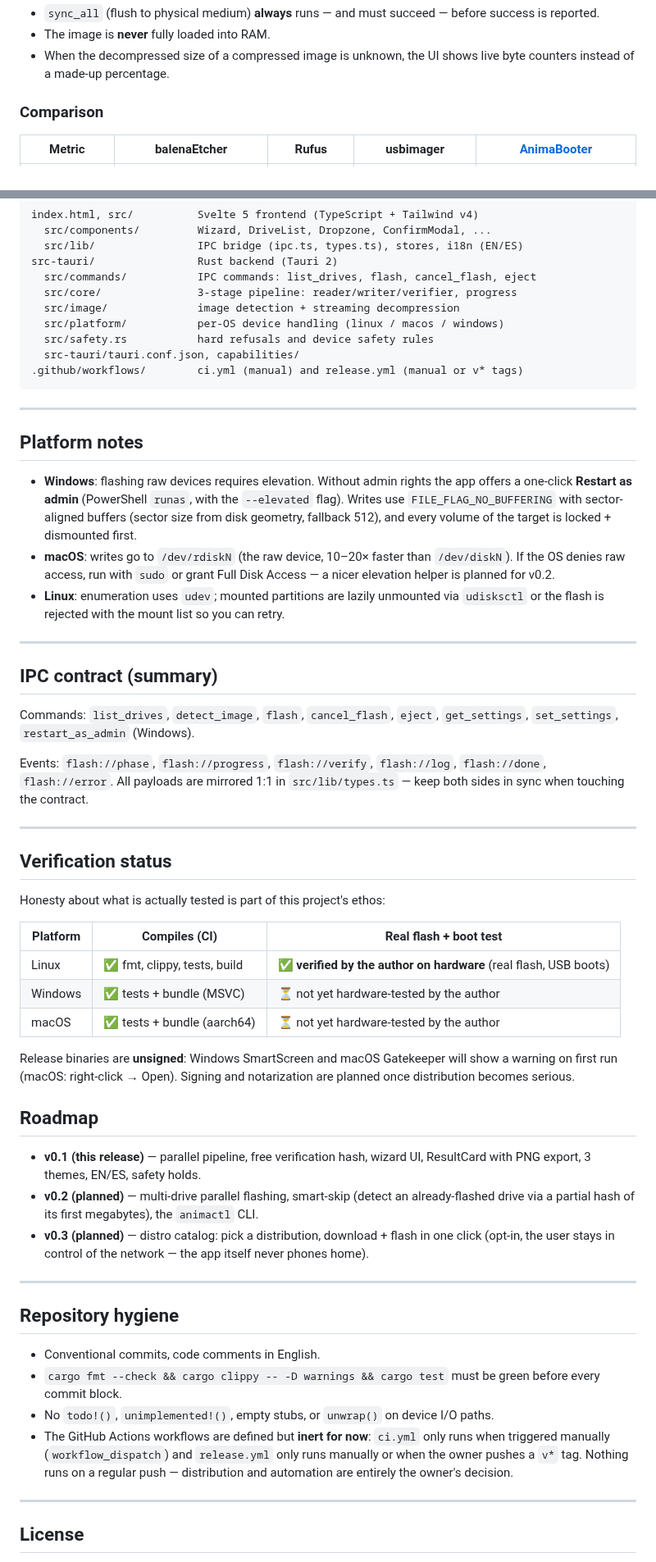
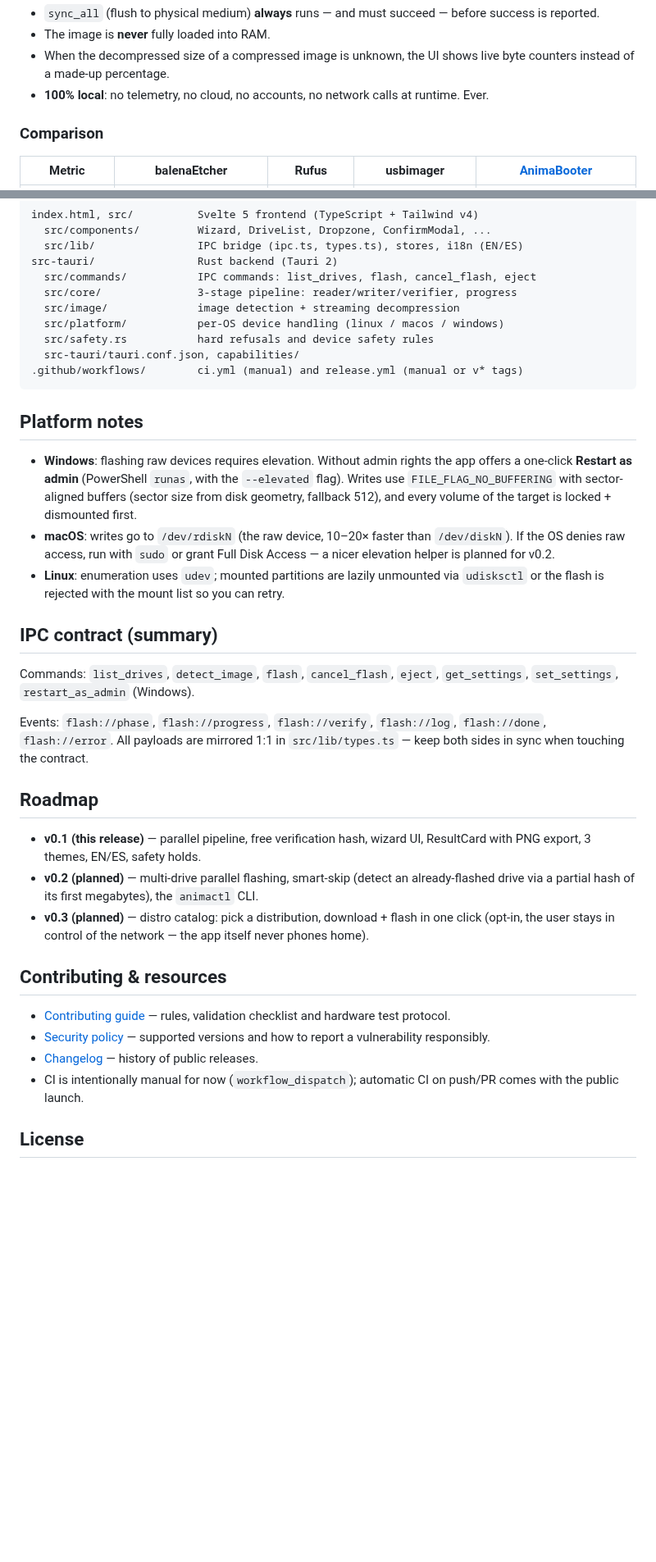
Before and after one commit to marrionesa/animabooter, a Markdown page: README.md, 2 parts joined by grey strips. Shown at 82% size. GitHub-like rendering; blank space fills up the shorter version.

````diff
--- a/README.md
+++ b/README.md
@@ -46,6 +71,8 @@ Honesty guarantees:
 - The image is **never** fully loaded into RAM.
 - When the decompressed size of a compressed image is unknown, the UI shows
   live byte counters instead of a made-up percentage.
+- **100% local**: no telemetry, no cloud, no accounts, no network calls at
+  runtime. Ever.
 
 ### Comparison
 
@@ -153,8 +178,6 @@ src-tauri/                Rust backend (Tauri 2)
 .github/workflows/        ci.yml (manual) and release.yml (manual or v* tags)
 ```
 
----
-
 ## Platform notes
 
 - **Windows**: flashing raw devices requires elevation. Without admin rights
@@ -169,8 +192,6 @@ src-tauri/                Rust backend (Tauri 2)
   unmounted via `udisksctl` or the flash is rejected with the mount list so
   you can retry.
 
----
-
 ## IPC contract (summary)
 
 Commands: `list_drives`, `detect_image`, `flash`, `cancel_flash`, `eject`,
@@ -180,22 +201,6 @@ Events: `flash://phase`, `flash://progress`, `flash://verify`,
 `flash://log`, `flash://done`, `flash://error`. All payloads are mirrored
 1:1 in `src/lib/types.ts` — keep both sides in sync when touching the
 contract.
-
----
-
-## Verification status
-
-Honesty about what is actually tested is part of this project's ethos:
-
-| Platform | Compiles (CI) | Real flash + boot test |
-| --- | --- | --- |
-| Linux | ✅ fmt, clippy, tests, build | ✅ **verified by the author on hardware** (real flash, USB boots) |
-| Windows | ✅ tests + bundle (MSVC) | ⏳ not yet hardware-tested by the author |
-| macOS | ✅ tests + bundle (aarch64) | ⏳ not yet hardware-tested by the author |
-
-Release binaries are **unsigned**: Windows SmartScreen and macOS Gatekeeper
-will show a warning on first run (macOS: right-click → Open). Signing and
-notarization are planned once distribution becomes serious.
 
 ## Roadmap
 
@@ -208,22 +213,15 @@ notarization are planned once distribution becomes serious.
   flash in one click (opt-in, the user stays in control of the network —
   the app itself never phones home).
 
----
+## Contributing & resources
 
-## Repository hygiene
-
-- Conventional commits, code comments in English.
-- `cargo fmt --check && cargo clippy -- -D warnings && cargo test` must be
-  green before every commit block.
-- No `todo!()`, `unimplemented!()`, empty stubs, or `unwrap()` on device
-  I/O paths.
-- The GitHub Actions workflows are defined but **inert for now**: `ci.yml`
-  only runs when triggered manually (`workflow_dispatch`) and `release.yml`
-  only runs manually or when the owner pushes a `v*` tag. Nothing runs on a
-  regular push — distribution and automation are entirely the owner's
-  decision.
-
----
+- [Contributing guide](CONTRIBUTING.md) — rules, validation checklist and
+  hardware test protocol.
+- [Security policy](SECURITY.md) — supported versions and how to report a
+  vulnerability responsibly.
+- [Changelog](CHANGELOG.md) — history of public releases.
+- CI is intentionally manual for now (`workflow_dispatch`); automatic CI on
+  push/PR comes with the public launch.
 
 ## License
 
````
Also changed, not shown: other parts of README.md (+90 -55 lines), docs/screenshot-help.png (added), docs/screenshot-wizard.png (added).
